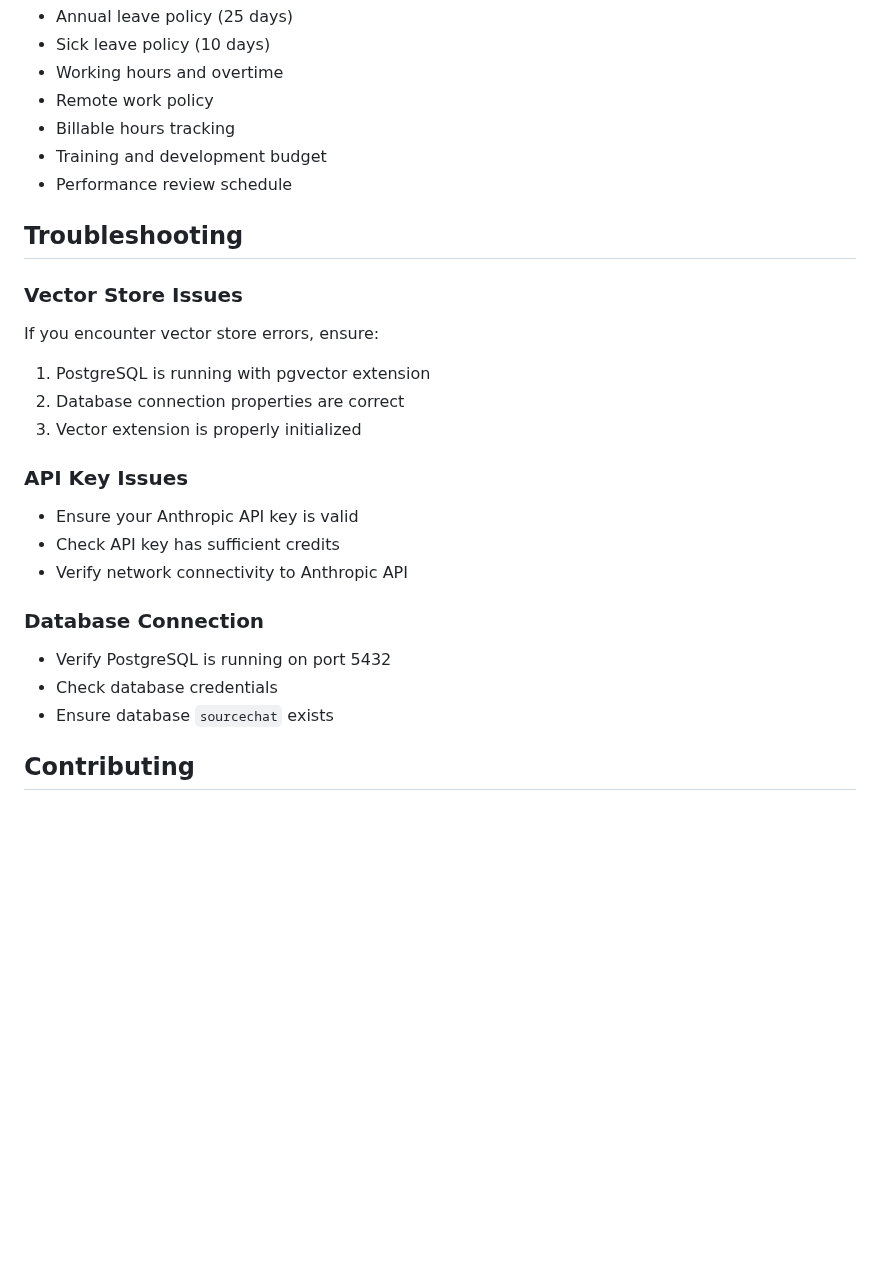
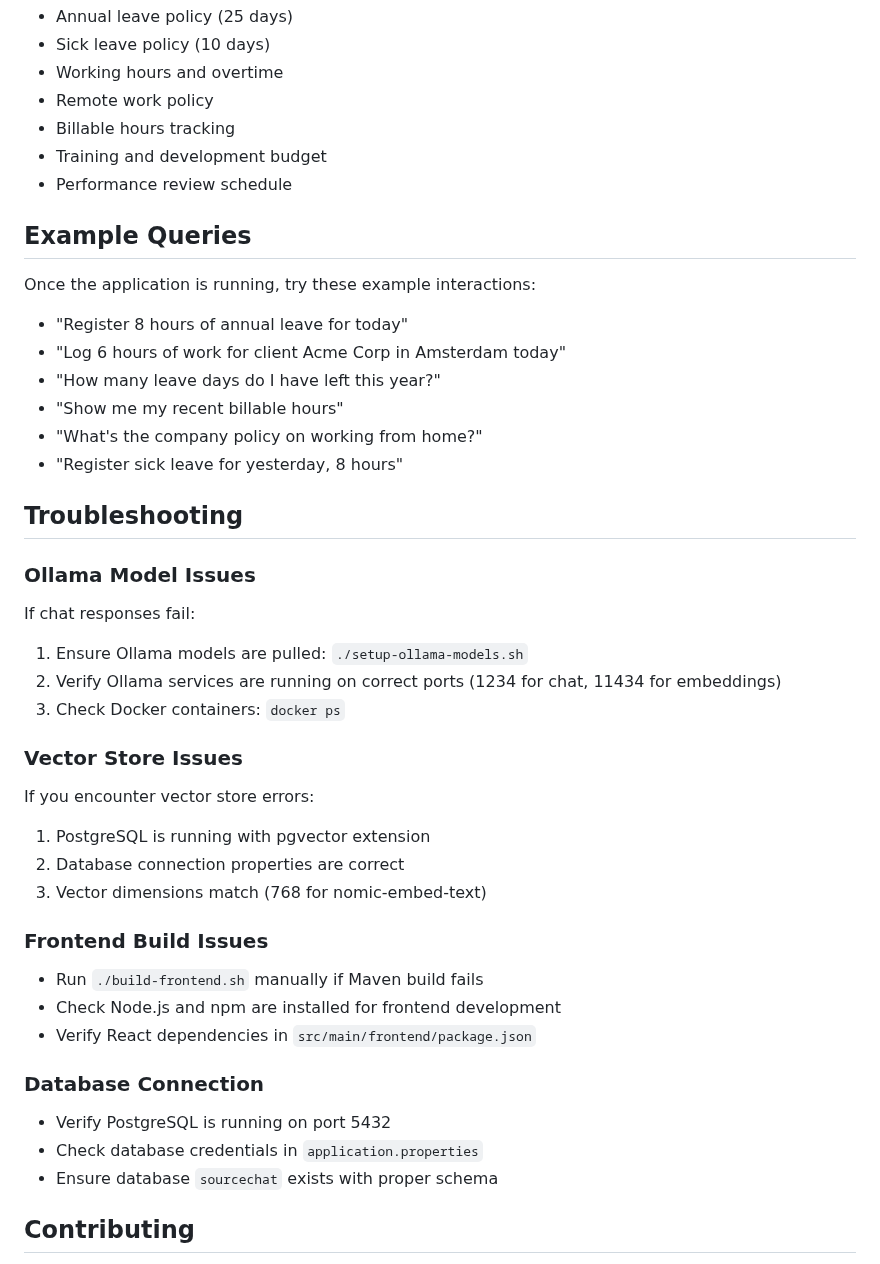
Before and after one commit to sourcelabs-nl/sourcelabs-ai-hr-assistant, a Markdown page: README.md, the part around one of its changes. Drawn GitHub-style; blank space fills up the shorter version.

```diff
--- a/README.md
+++ b/README.md
@@ -146,23 +209,40 @@ The application comes pre-loaded with sample HR policies including:
 - Training and development budget
 - Performance review schedule
 
+## Example Queries
+
+Once the application is running, try these example interactions:
+
+- "Register 8 hours of annual leave for today"
+- "Log 6 hours of work for client Acme Corp in Amsterdam today"
+- "How many leave days do I have left this year?"
+- "Show me my recent billable hours"
+- "What's the company policy on working from home?"
+- "Register sick leave for yesterday, 8 hours"
+
 ## Troubleshooting
 
+### Ollama Model Issues
+If chat responses fail:
+1. Ensure Ollama models are pulled: `./setup-ollama-models.sh`
+2. Verify Ollama services are running on correct ports (1234 for chat, 11434 for embeddings)
+3. Check Docker containers: `docker ps`
+
 ### Vector Store Issues
-If you encounter vector store errors, ensure:
+If you encounter vector store errors:
 1. PostgreSQL is running with pgvector extension
 2. Database connection properties are correct
-3. Vector extension is properly initialized
+3. Vector dimensions match (768 for nomic-embed-text)
 
-### API Key Issues
-- Ensure your Anthropic API key is valid
-- Check API key has sufficient credits
-- Verify network connectivity to Anthropic API
+### Frontend Build Issues
+- Run `./build-frontend.sh` manually if Maven build fails
+- Check Node.js and npm are installed for frontend development
+- Verify React dependencies in `src/main/frontend/package.json`
 
 ### Database Connection
 - Verify PostgreSQL is running on port 5432
-- Check database credentials
-- Ensure database `sourcechat` exists
+- Check database credentials in `application.properties`
+- Ensure database `sourcechat` exists with proper schema
 
 ## Contributing
 
```
Also changed, not shown: other parts of README.md (+93 -30 lines).
